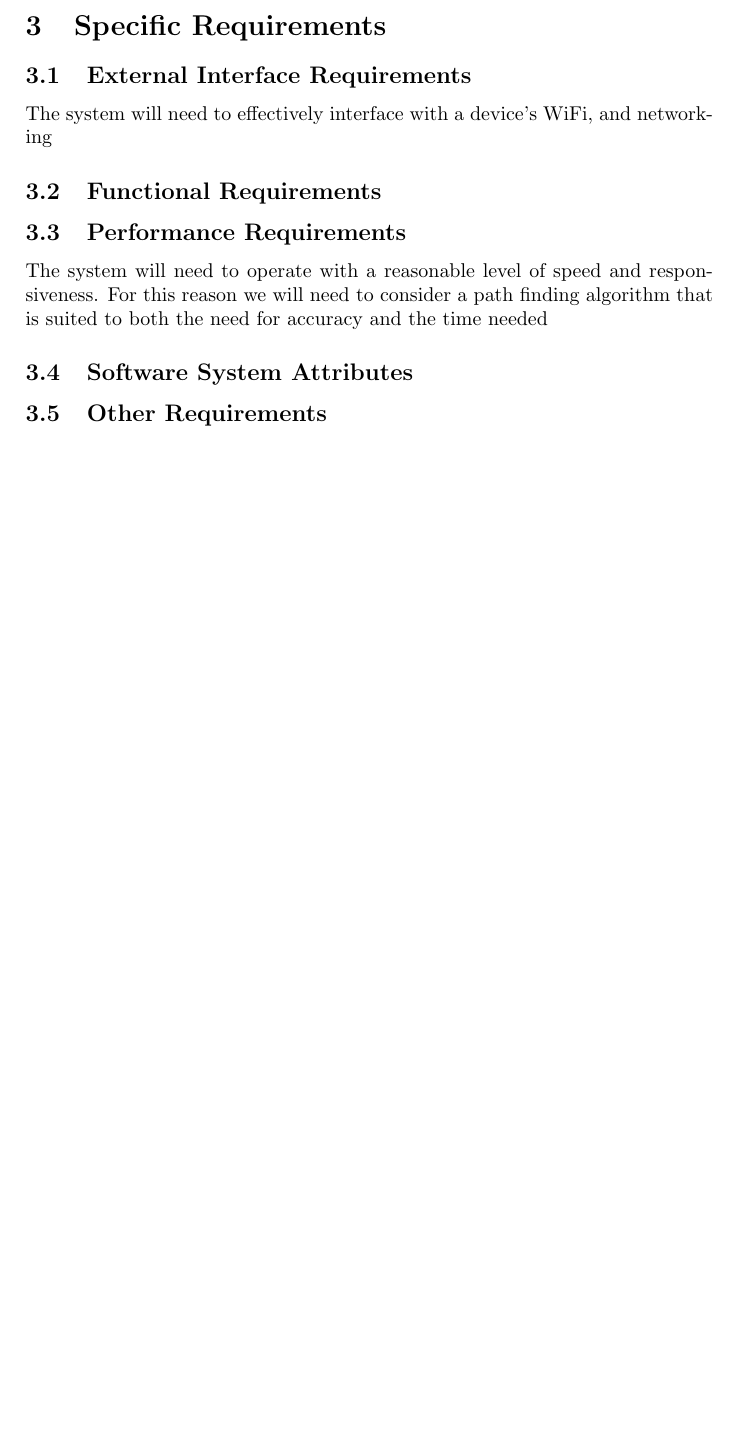
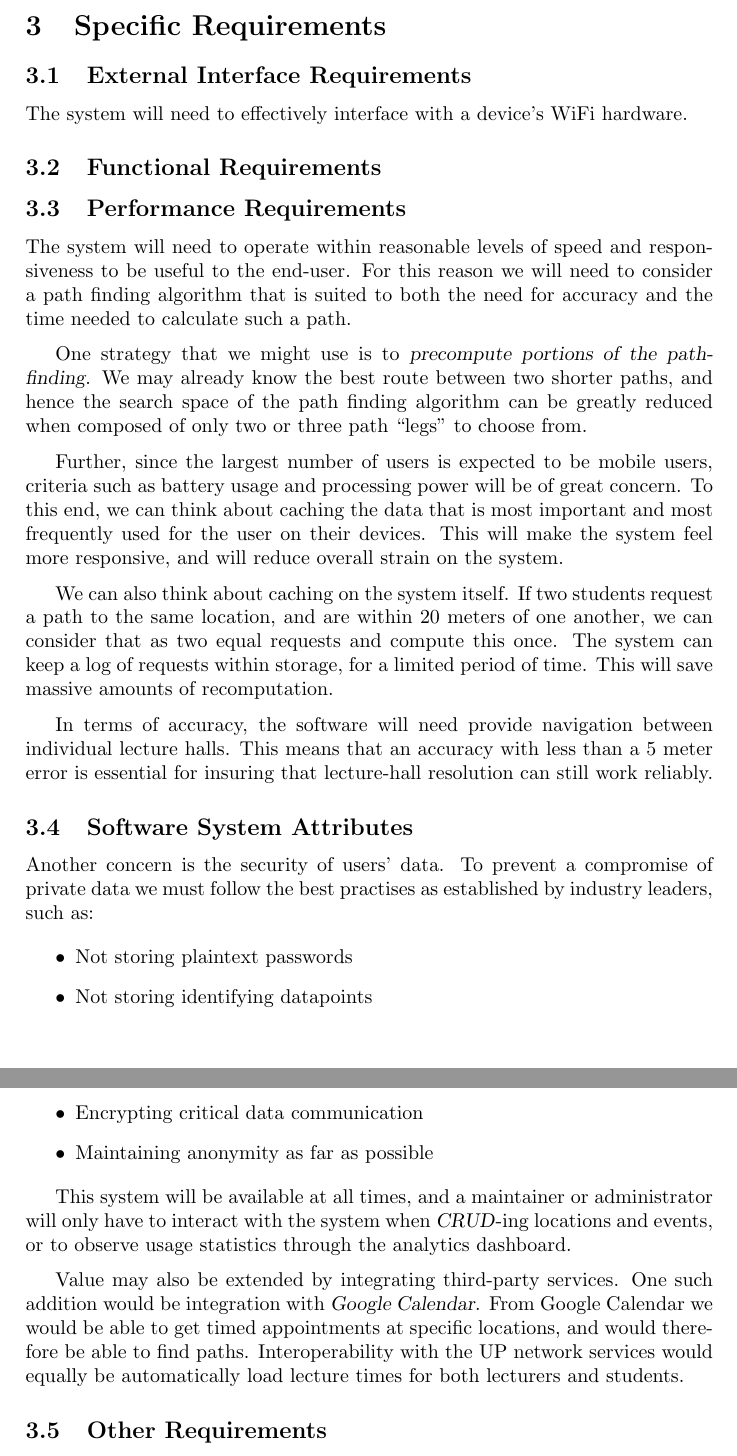
Before and after one commit to Regan-Koopmans/Navy, a LaTeX document (Task1/document.tex): part of page 3 of 3 before the commit and two parts of pages 3 and 4 of 4 after it, the two joined at a grey line, cut so that both start at the same text, the shorter picture padded with empty space. Compiled offline with pdfLaTeX.

Commit message:
Performance Req and Software Sys Attr

```diff
--- a/Task1/document.tex
+++ b/Task1/document.tex
@@ -134,8 +134,8 @@
 
 		\subsection{External Interface Requirements}
 
-			The system will need to effectively interface with a device's WiFi, and
-			networking
+			The system will need to effectively interface with a device's WiFi
+			hardware.
 
 		\subsection{Functional Requirements}
 
@@ -143,13 +143,69 @@
 
 		\subsection{Performance Requirements}
 
-			The system will need to operate with a reasonable level of speed and
-			responsiveness. For this reason we will need to consider a path finding
-			algorithm that is suited to both the need for accuracy and the time needed
+			The system will need to operate within reasonable levels of speed and
+			responsiveness to be useful to the end-user. For this reason we will need
+			to consider a path finding algorithm that is suited to both the need for
+			accuracy and the time needed to calculate such a path.
+
+			\medskip
+
+			One strategy that we might use is to \textsl{precompute portions of the
+			path-finding}. We may already know the best route between two shorter
+			paths, and hence the search space of the path finding algorithm can be
+			greatly reduced when composed of only two or three path ``legs'' to choose
+			from.
+
+			\medskip
+
+			Further, since the largest number of users is expected to be mobile users,
+			criteria such as battery usage and processing power will be of
+			great concern. To this end, we can think about caching the data that is
+			most important and most frequently used for the user on their devices.
+			This will make the system feel more responsive, and will reduce overall
+			strain on the system.
+
+			\medskip
+
+			We can also think about caching on the system itself. If two students
+			request a path to the same location, and are within 20 meters of one
+			another, we can consider that as two equal requests and compute this once.
+			The system can keep a log of requests within storage, for a limited period
+			of time. This will save massive amounts of recomputation.
+
+			\medskip
+
+			In terms of accuracy, the software will need provide navigation between
+			individual lecture halls. This means that an accuracy with less than a 5
+			meter error is essential for insuring that lecture-hall resolution can
+			still work reliably.
 
 		\subsection{Software System Attributes}
 
+			Another concern is the security of users' data. To prevent a compromise of
+			private data we must follow the best practises as established by industry
+			leaders, such as:
 
+			\begin{itemize}
+				\item Not storing plaintext passwords
+				\item Not storing identifying datapoints
+				\item Encrypting critical data communication
+				\item Maintaining anonymity as far as possible
+			\end{itemize}
+
+			This system will be available at all times, and a
+			maintainer or administrator will only have to interact with the system
+			when \textsl{CRUD}-ing locations and events, or to observe usage
+			statistics through the analytics dashboard.
+
+			\medskip
+
+			Value may also be extended by integrating third-party services. One such
+			addition would be integration with \textsl{Google Calendar}. From Google
+			Calendar we would be able to get timed appointments at specific locations,
+			and would therefore be able to find paths. Interoperability with the UP
+			network services would equally be automatically load lecture times for
+			both lecturers and students.
 
 		\subsection{Other Requirements}
 
```
